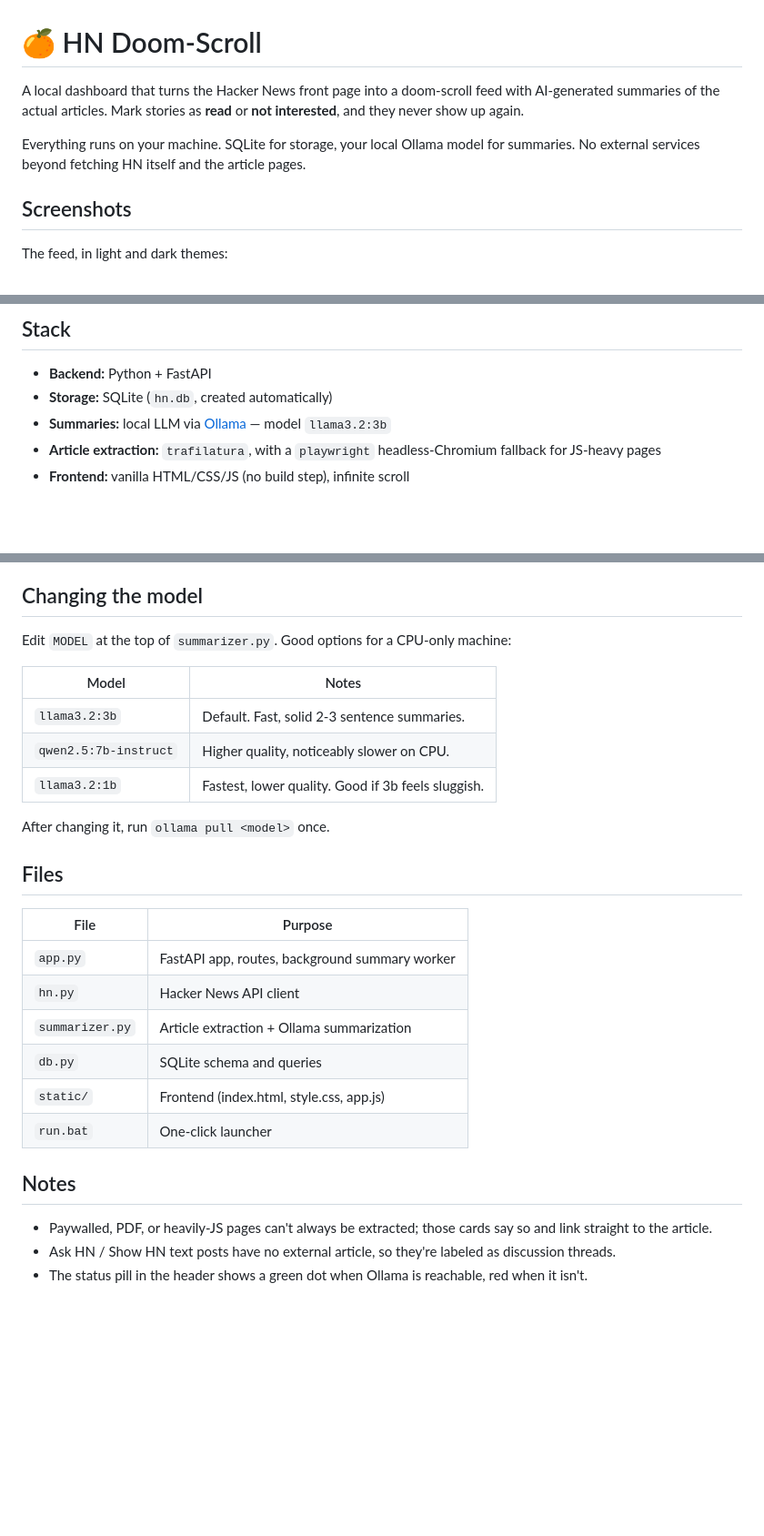
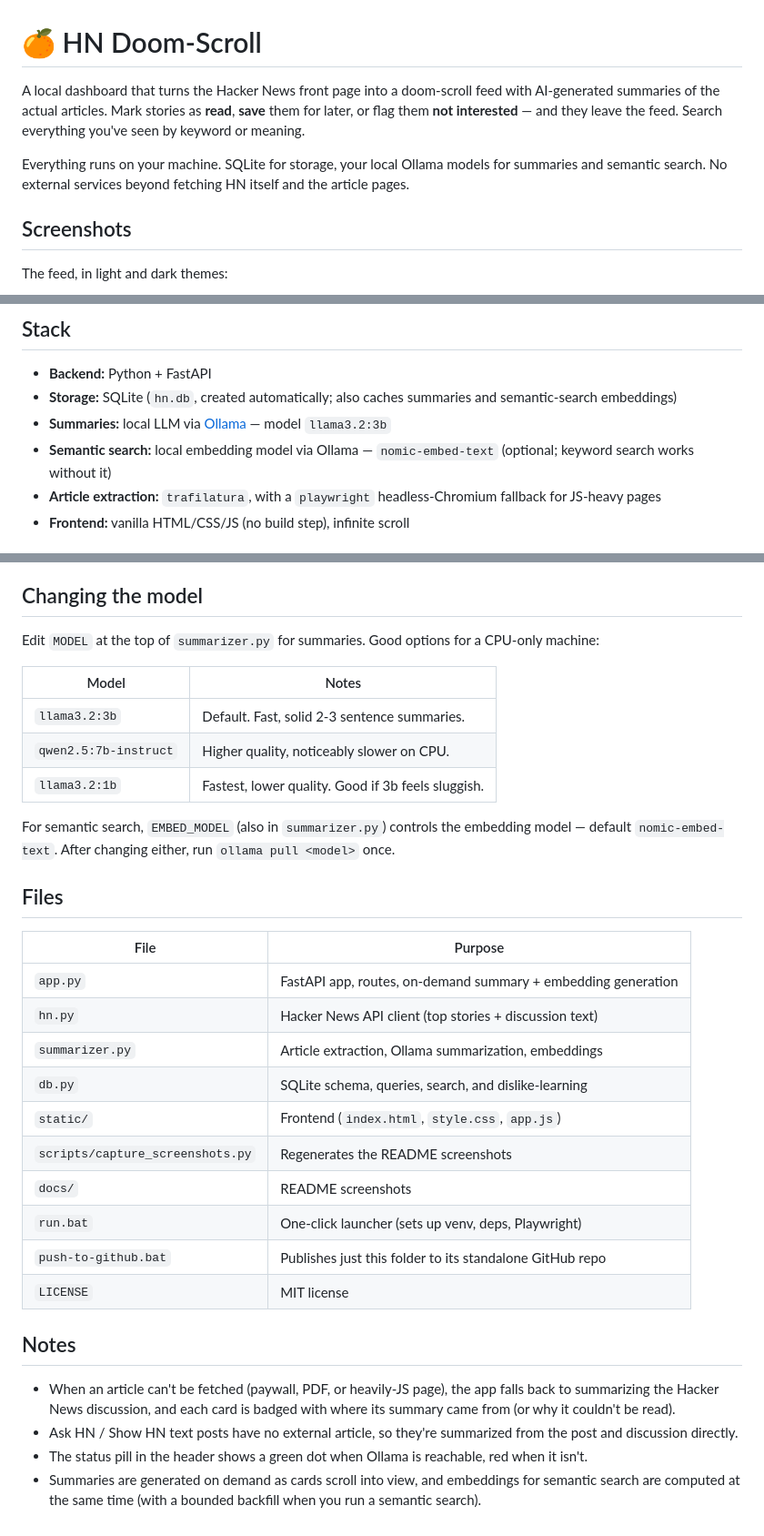
Before and after one commit to kristianjackson/hn_doomscroll, a Markdown page: README.md, 3 parts joined by grey strips. Shown at 91% size. Rendered like a GitHub page; blank space fills up the shorter version.

Commit message:
Sync README with current implementation
Audited docs against code. Adds the nomic-embed-text embedding model to the stack and Changing the Model sections (semantic search was undocumented). Fixes the Files table: removes the stale 'background summary worker' (replaced by on-demand generation), and adds scripts/, docs/, LICENSE, and push-to-github.bat. Updates the intro to mention Save and search, and aligns the Notes section with the HN-discussion fallback and on-demand embedding behavior. Verified requirements.txt and all numeric claims (threshold, feed sizes, intervals) match the code.

```diff
--- a/README.md
+++ b/README.md
@@ -1,11 +1,13 @@
 # 🍊 HN Doom-Scroll
 
 A local dashboard that turns the Hacker News front page into a doom-scroll feed
-with AI-generated summaries of the actual articles. Mark stories as **read** or
-**not interested**, and they never show up again.
+with AI-generated summaries of the actual articles. Mark stories as **read**,
+**save** them for later, or flag them **not interested** — and they leave the
+feed. Search everything you've seen by keyword or meaning.
 
-Everything runs on your machine. SQLite for storage, your local Ollama model for
-summaries. No external services beyond fetching HN itself and the article pages.
+Everything runs on your machine. SQLite for storage, your local Ollama models
+for summaries and semantic search. No external services beyond fetching HN
+itself and the article pages.
 
 ## Screenshots
 
@@ -29,8 +31,11 @@ Semantic search ranks results by meaning, with a match score on each:
 ## Stack
 
 - **Backend:** Python + FastAPI
-- **Storage:** SQLite (`hn.db`, created automatically)
+- **Storage:** SQLite (`hn.db`, created automatically; also caches summaries and
+  semantic-search embeddings)
 - **Summaries:** local LLM via [Ollama](https://ollama.com) — model `llama3.2:3b`
+- **Semantic search:** local embedding model via Ollama — `nomic-embed-text`
+  (optional; keyword search works without it)
 - **Article extraction:** `trafilatura`, with a `playwright` headless-Chromium
   fallback for JS-heavy pages
 - **Frontend:** vanilla HTML/CSS/JS (no build step), infinite scroll
@@ -133,7 +138,8 @@ toggling is instant.
 
 ## Changing the model
 
-Edit `MODEL` at the top of `summarizer.py`. Good options for a CPU-only machine:
+Edit `MODEL` at the top of `summarizer.py` for summaries. Good options for a
+CPU-only machine:
 
 | Model | Notes |
 |-------|-------|
@@ -141,24 +147,34 @@ Edit `MODEL` at the top of `summarizer.py`. Good options for a CPU-only machine:
 | `qwen2.5:7b-instruct` | Higher quality, noticeably slower on CPU. |
 | `llama3.2:1b` | Fastest, lower quality. Good if 3b feels sluggish. |
 
-After changing it, run `ollama pull <model>` once.
+For semantic search, `EMBED_MODEL` (also in `summarizer.py`) controls the
+embedding model — default `nomic-embed-text`. After changing either, run
+`ollama pull <model>` once.
 
 ## Files
 
 | File | Purpose |
 |------|---------|
-| `app.py` | FastAPI app, routes, background summary worker |
-| `hn.py` | Hacker News API client |
-| `summarizer.py` | Article extraction + Ollama summarization |
-| `db.py` | SQLite schema and queries |
-| `static/` | Frontend (index.html, style.css, app.js) |
-| `run.bat` | One-click launcher |
+| `app.py` | FastAPI app, routes, on-demand summary + embedding generation |
+| `hn.py` | Hacker News API client (top stories + discussion text) |
+| `summarizer.py` | Article extraction, Ollama summarization, embeddings |
+| `db.py` | SQLite schema, queries, search, and dislike-learning |
+| `static/` | Frontend (`index.html`, `style.css`, `app.js`) |
+| `scripts/capture_screenshots.py` | Regenerates the README screenshots |
+| `docs/` | README screenshots |
+| `run.bat` | One-click launcher (sets up venv, deps, Playwright) |
+| `push-to-github.bat` | Publishes just this folder to its standalone GitHub repo |
+| `LICENSE` | MIT license |
 
 ## Notes
 
-- Paywalled, PDF, or heavily-JS pages can't always be extracted; those cards say
-  so and link straight to the article.
-- Ask HN / Show HN text posts have no external article, so they're labeled as
-  discussion threads.
+- When an article can't be fetched (paywall, PDF, or heavily-JS page), the app
+  falls back to summarizing the Hacker News discussion, and each card is badged
+  with where its summary came from (or why it couldn't be read).
+- Ask HN / Show HN text posts have no external article, so they're summarized
+  from the post and discussion directly.
 - The status pill in the header shows a green dot when Ollama is reachable, red
   when it isn't.
+- Summaries are generated on demand as cards scroll into view, and embeddings
+  for semantic search are computed at the same time (with a bounded backfill
+  when you run a semantic search).
```
